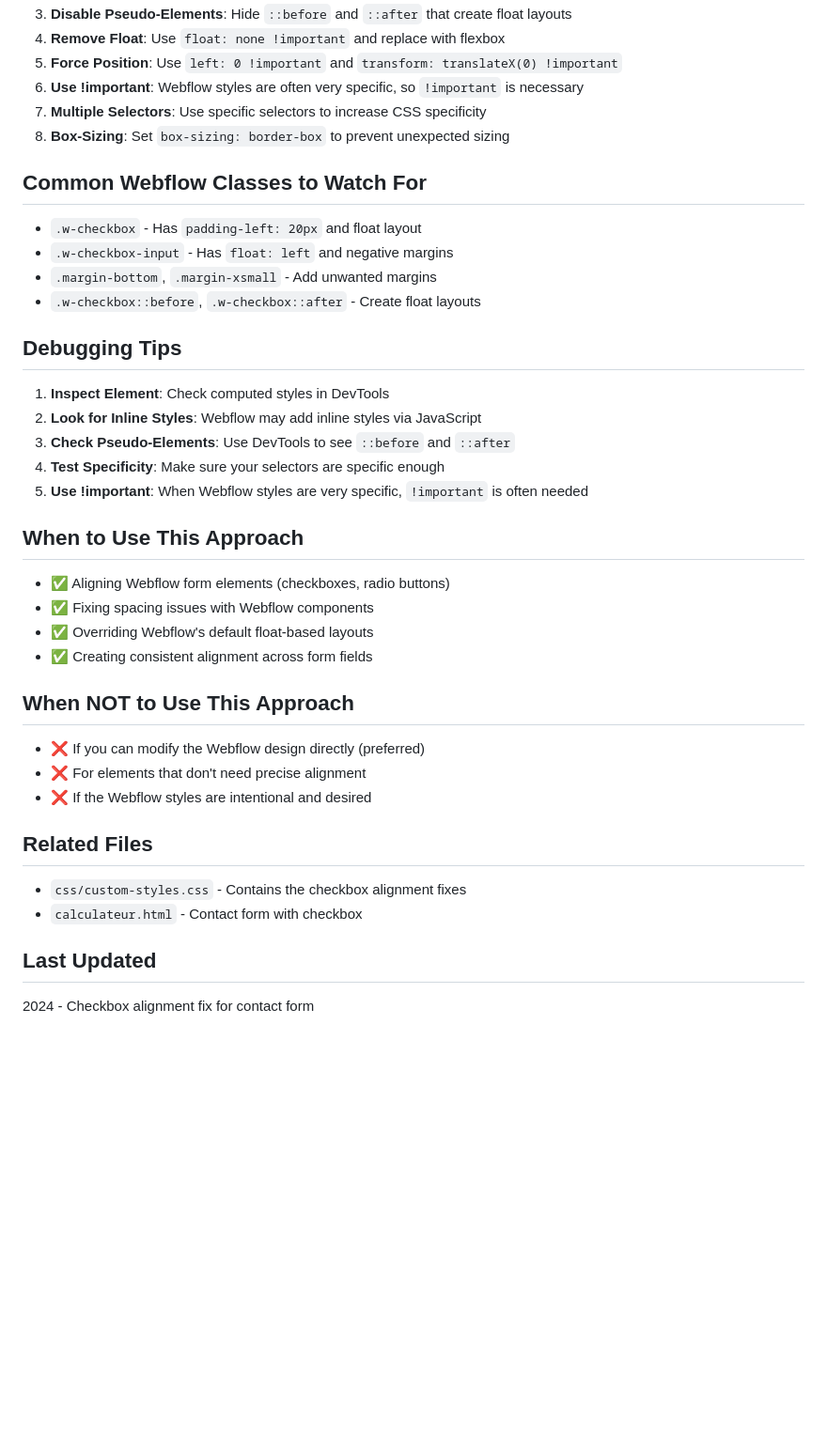
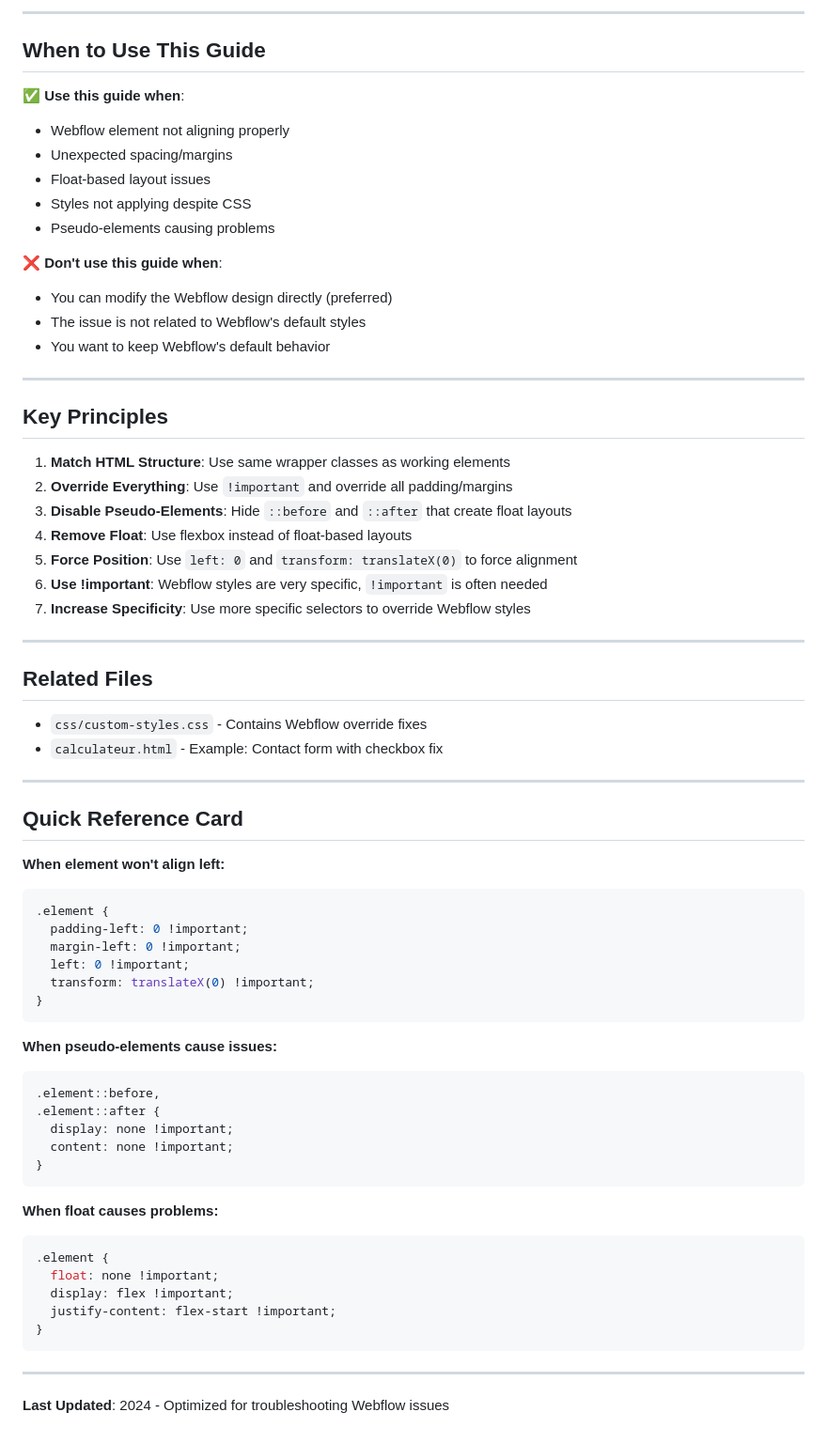
Before and after one commit to Wrivard/demenagementboreal, a Markdown page: WEBFLOW_ALIGNMENT_FIXES.md, the part around one of its changes. Shown at 94% size. GitHub-like rendering; blank space fills up the shorter version.

Commit message:
docs: optimize Webflow troubleshooting guide for quick reference

````diff
--- a/WEBFLOW_ALIGNMENT_FIXES.md
+++ b/WEBFLOW_ALIGNMENT_FIXES.md
@@ -232,43 +311,70 @@ When working with Webflow-generated HTML, elements often don't align as expected
+---
+
+## When to Use This Guide
+
+✅ **Use this guide when**:
+- Webflow element not aligning properly
+- Unexpected spacing/margins
+- Float-based layout issues
+- Styles not applying despite CSS
+- Pseudo-elements causing problems
+
+❌ **Don't use this guide when**:
+- You can modify the Webflow design directly (preferred)
+- The issue is not related to Webflow's default styles
+- You want to keep Webflow's default behavior
+
+---
+
+## Key Principles
+
+1. **Match HTML Structure**: Use same wrapper classes as working elements
+2. **Override Everything**: Use `!important` and override all padding/margins
 3. **Disable Pseudo-Elements**: Hide `::before` and `::after` that create float layouts
-4. **Remove Float**: Use `float: none !important` and replace with flexbox
-5. **Force Position**: Use `left: 0 !important` and `transform: translateX(0) !important`
-6. **Use !important**: Webflow styles are often very specific, so `!important` is necessary
-7. **Multiple Selectors**: Use specific selectors to increase CSS specificity
-8. **Box-Sizing**: Set `box-sizing: border-box` to prevent unexpected sizing
+4. **Remove Float**: Use flexbox instead of float-based layouts
+5. **Force Position**: Use `left: 0` and `transform: translateX(0)` to force alignment
+6. **Use !important**: Webflow styles are very specific, `!important` is often needed
+7. **Increase Specificity**: Use more specific selectors to override Webflow styles
 
-## Common Webflow Classes to Watch For
-
-- `.w-checkbox` - Has `padding-left: 20px` and float layout
-- `.w-checkbox-input` - Has `float: left` and negative margins
-- `.margin-bottom`, `.margin-xsmall` - Add unwanted margins
-- `.w-checkbox::before`, `.w-checkbox::after` - Create float layouts
-
-## Debugging Tips
-
-1. **Inspect Element**: Check computed styles in DevTools
-2. **Look for Inline Styles**: Webflow may add inline styles via JavaScript
-3. **Check Pseudo-Elements**: Use DevTools to see `::before` and `::after`
-4. **Test Specificity**: Make sure your selectors are specific enough
-5. **Use !important**: When Webflow styles are very specific, `!important` is often needed
-
-## When to Use This Approach
-
-- ✅ Aligning Webflow form elements (checkboxes, radio buttons)
-- ✅ Fixing spacing issues with Webflow components
-- ✅ Overriding Webflow's default float-based layouts
-- ✅ Creating consistent alignment across form fields
-
-## When NOT to Use This Approach
-
-- ❌ If you can modify the Webflow design directly (preferred)
-- ❌ For elements that don't need precise alignment
-- ❌ If the Webflow styles are intentional and desired
+---
 
 ## Related Files
 
-- `css/custom-styles.css` - Contains the checkbox alignment fixes
-- `calculateur.html` - Contact form with checkbox
+- `css/custom-styles.css` - Contains Webflow override fixes
+- `calculateur.html` - Example: Contact form with checkbox fix
 
-## Last Updated
+---
 
-2024 - Checkbox alignment fix for contact form
+## Quick Reference Card
+
+**When element won't align left:**
+```css
+.element {
+  padding-left: 0 !important;
+  margin-left: 0 !important;
+  left: 0 !important;
+  transform: translateX(0) !important;
+}
+```
+
+**When pseudo-elements cause issues:**
+```css
+.element::before,
+.element::after {
+  display: none !important;
+  content: none !important;
+}
+```
+
+**When float causes problems:**
+```css
+.element {
+  float: none !important;
+  display: flex !important;
+  justify-content: flex-start !important;
+}
+```
+
+---
+
+**Last Updated**: 2024 - Optimized for troubleshooting Webflow issues
````
Also changed, not shown: other parts of WEBFLOW_ALIGNMENT_FIXES.md (+223 -144 lines).
